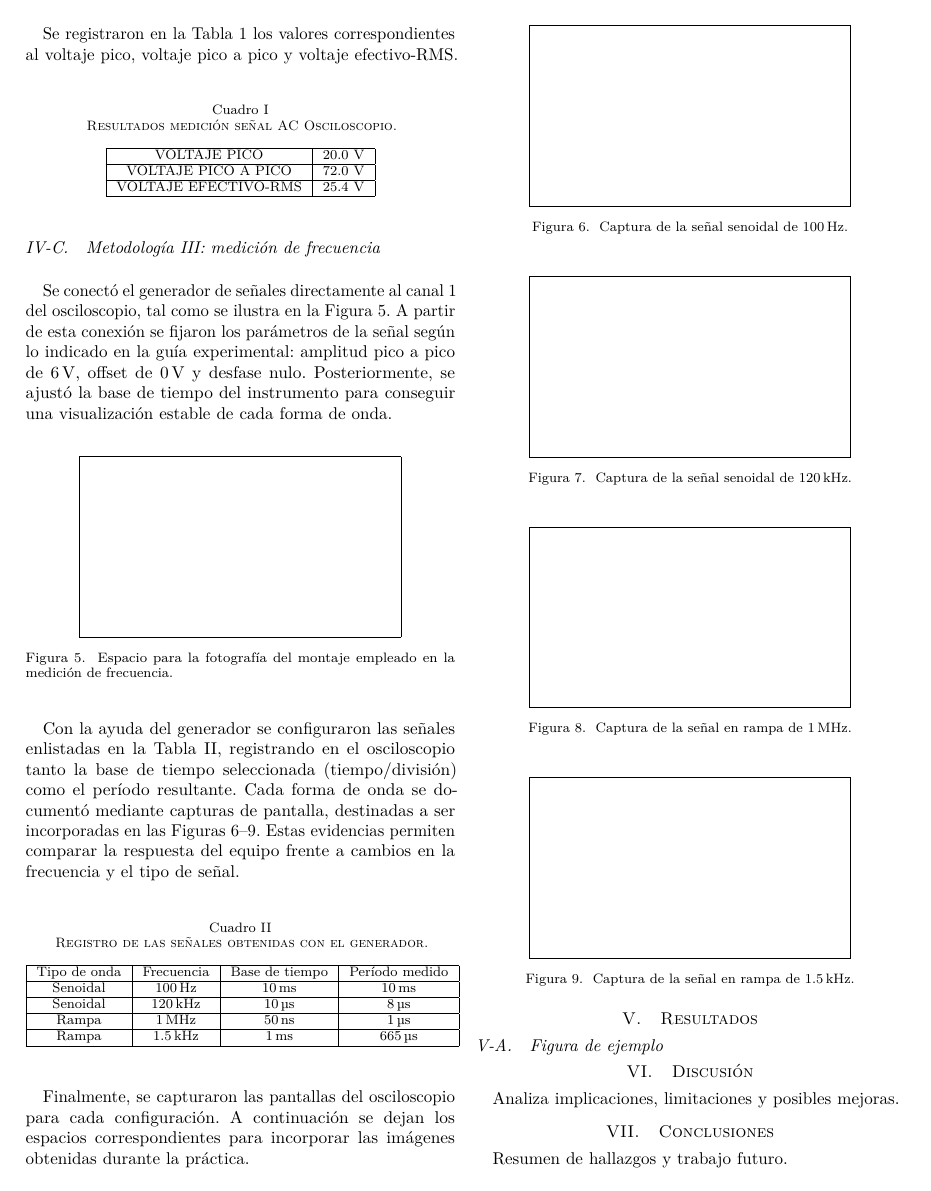
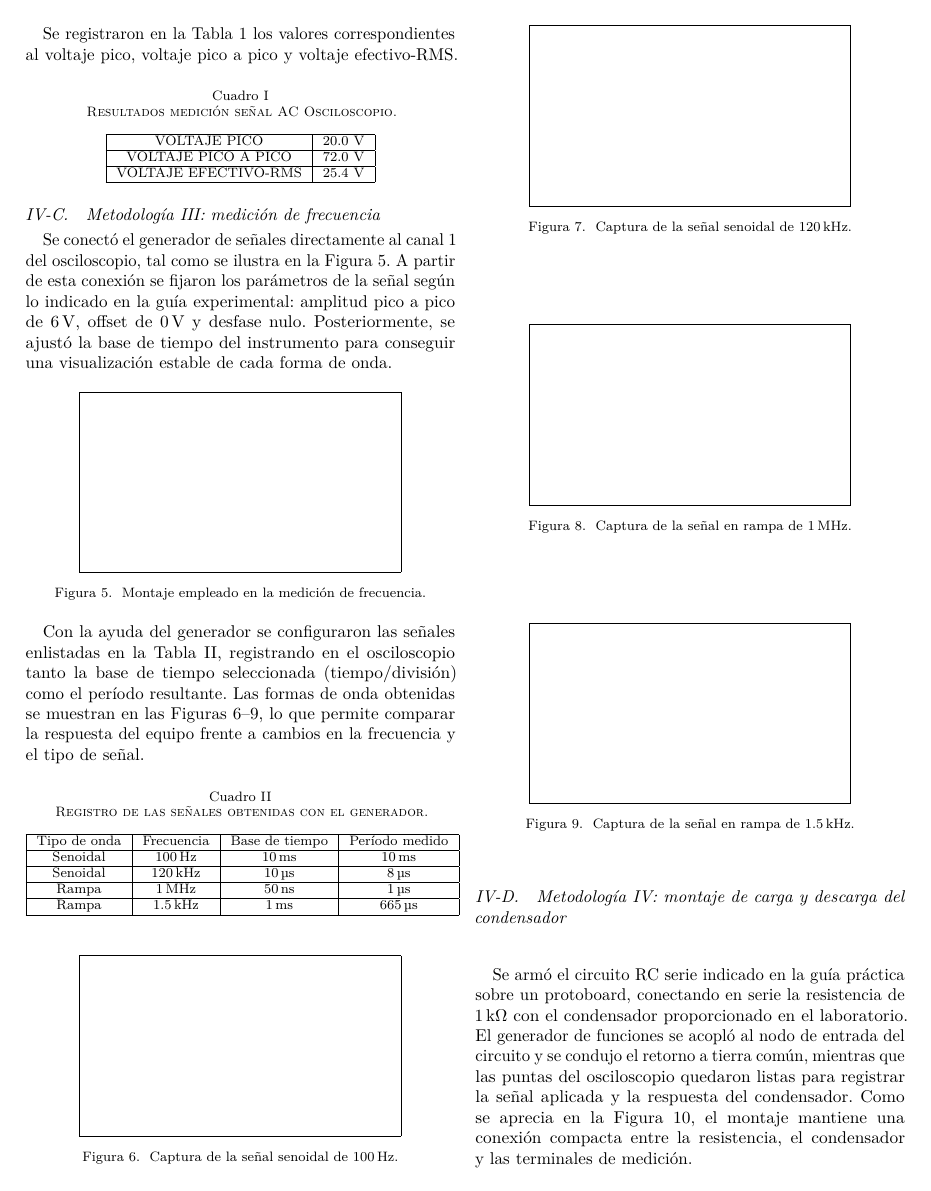
Before and after one commit to luiscarrillocortes1-ux/Informe-VI---Laboratorio-de-Circuitos-, a LaTeX paper (Informe VI - Lab. Circuitos.tex): page 3 of 4. Compiled offline with pdfLaTeX.

Commit message:
Ajusta referencias a imágenes en el informe

```diff
--- a/Informe VI - Lab. Circuitos.tex
+++ b/Informe VI - Lab. Circuitos.tex
@@ -137,11 +137,11 @@ Se conectó el generador de señales directamente al canal~1 del osciloscopio, t
 \begin{figure}[H]
     \centering
     \framebox[0.75\linewidth]{\rule{0pt}{3.5cm}}
-    \caption{Espacio para la fotografía del montaje empleado en la medición de frecuencia.}
+    \caption{Montaje empleado en la medición de frecuencia.}
     \label{fig:montaje-frecuencia}
 \end{figure}
 
-Con la ayuda del generador se configuraron las señales enlistadas en la Tabla~\ref{tab:frecuencia}, registrando en el osciloscopio tanto la base de tiempo seleccionada (tiempo/división) como el período resultante. Cada forma de onda se documentó mediante capturas de pantalla, destinadas a ser incorporadas en las Figuras~\ref{fig:frecuencia-senoidal-100hz}--\ref{fig:frecuencia-rampa-1k5hz}. Estas evidencias permiten comparar la respuesta del equipo frente a cambios en la frecuencia y el tipo de señal.%
+Con la ayuda del generador se configuraron las señales enlistadas en la Tabla~\ref{tab:frecuencia}, registrando en el osciloscopio tanto la base de tiempo seleccionada (tiempo/división) como el período resultante. Las formas de onda obtenidas se muestran en las Figuras~\ref{fig:frecuencia-senoidal-100hz}--\ref{fig:frecuencia-rampa-1k5hz}, lo que permite comparar la respuesta del equipo frente a cambios en la frecuencia y el tipo de señal.%
 \begin{table}[H]
     \centering
     \caption{Registro de las señales obtenidas con el generador.}
@@ -155,7 +155,6 @@ Con la ayuda del generador se configuraron las señales enlistadas en la Tabla~\
         Rampa & \SI{1.5}{\kilo\hertz} & \SI{1}{\milli\second} & \SI{665}{\micro\second} \\ \hline
     \end{tabular}
 \end{table}%
-Finalmente, se capturaron las pantallas del osciloscopio para cada configuración. A continuación se dejan los espacios correspondientes para incorporar las imágenes obtenidas durante la práctica.%
 \begin{figure}[H]
     \centering
     \framebox[0.75\linewidth]{\rule{0pt}{3.5cm}}
@@ -184,4 +183,6 @@ Finalmente, se capturaron las pantallas del osciloscopio para cada configuració
     \label{fig:frecuencia-rampa-1k5hz}
 \end{figure}
 
+\subsection{Metodología IV: montaje de carga y descarga del condensador}
+Se armó el circuito RC serie indicado en la guía práctica sobre un protoboard, conectando en serie la resistencia de \SI{1}{\kilo\ohm} con el condensador proporcionado en el laboratorio. El generador de funciones se acopló al nodo de entrada del circuito y se condujo el retorno a tierra común, mientras que las puntas del osciloscopio quedaron listas para registrar la señal aplicada y la respuesta del condensador. Como se aprecia en la Figura~\ref{fig:montaje-rc}, el montaje mantiene una conexión compacta entre la resistencia, el condensador y las terminales de medición.
 
@@ -189,3 +193,5 @@ Finalmente, se capturaron las pantallas del osciloscopio para cada configuració
+    \label{fig:montaje-rc}
+\end{figure}
 
 \section{Resultados}
 \subsection{Figura de ejemplo}
```
Also changed, not shown: Informe VI - Lab. Circuitos.tex (5 more changed lines).
